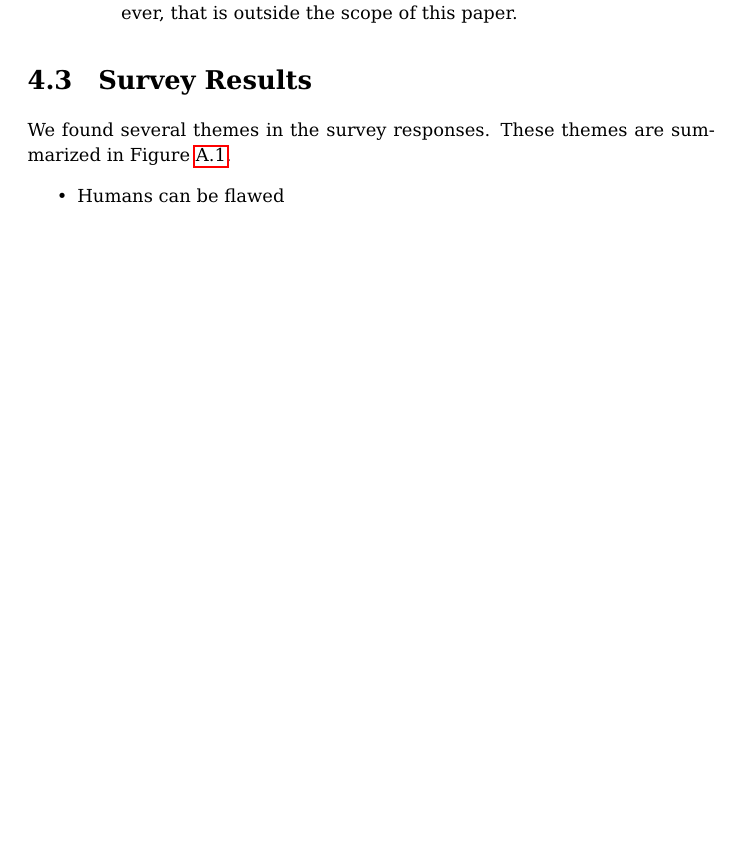
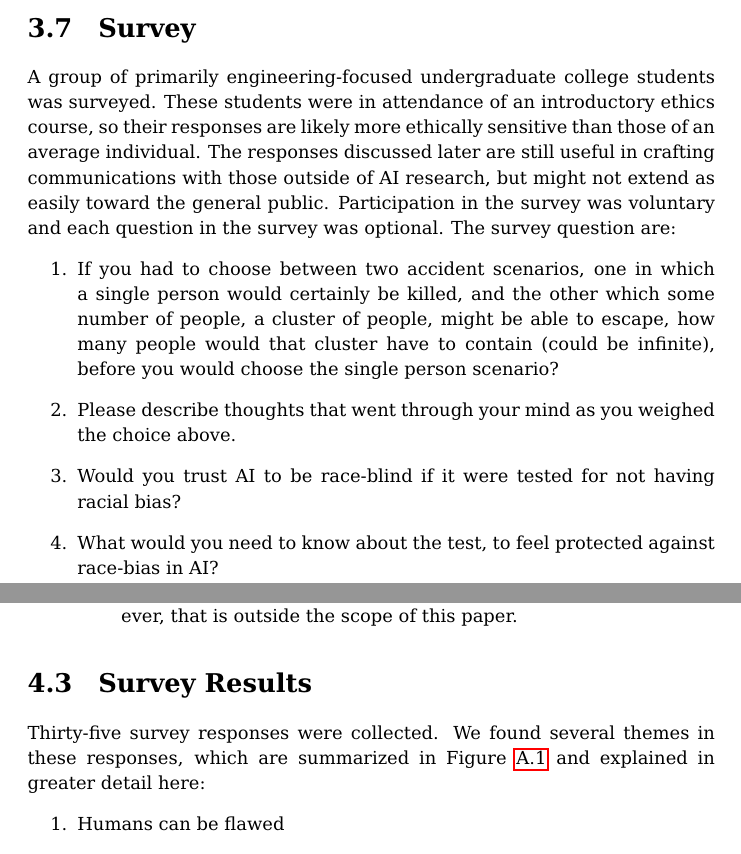
Before and after one commit to Octogonapus/MoralAI, a LaTeX document (papers/Main Paper/main.tex): part of page 18 of 32 before the commit and two parts of pages 15 and 18 of 32 after it, the two joined at a grey line, cut at the place of the change, the shorter picture padded with empty space. Compiled offline with pdfLaTeX.

Commit message:
Improve discussion of survey

```diff
--- a/papers/Main Paper/main.tex
+++ b/papers/Main Paper/main.tex
@@ -16,7 +16,7 @@
     {\includegraphics[height=2in]{figures/WPI_Inst_Prim_FulClr.png}}
 }
 \author{Ryan Benasutti}
-\date{March 2019}
+\date{April 2019}
 
 \newcommand{\code}{\texttt}
 
@@ -323,6 +324,25 @@ the second option. $P(\neg J \mid O_2) = 0$, $P(J \mid O_2) = 1$.
 \end{figure}
 
 \FloatBarrier
+\section{Survey}
+
+A group of primarily engineering-focused undergraduate college students was surveyed. These students
+were in attendance of an introductory ethics course, so their responses are likely more ethically
+sensitive than those of an average individual. The responses discussed later are still useful in
+crafting communications with those outside of AI research, but might not extend as easily toward the
+general public. Participation in the survey was voluntary and each question in the survey was
+optional. The survey question are:
+\begin{enumerate}
+    \item If you had to choose between two accident scenarios, one in which a single person would
+    certainly be killed, and the other which some number of people, a cluster of people, might be
+    able to escape, how many people would that cluster have to contain (could be infinite), before
+    you would choose the single person scenario?
+    \item Please describe thoughts that went through your mind as you weighed the choice above.
+    \item Would you trust AI to be race-blind if it were tested for not having racial bias?
+    \item What would you need to know about the test, to feel protected against race-bias in AI?
+\end{enumerate}
+
+\FloatBarrier
 \chapter{Findings and Analysis}
 
 \section{Response to Bias}
@@ -421,9 +441,9 @@ Three ways for the neural network to learn a bias
 \FloatBarrier
 \section{Survey Results}
 
-We found several themes in the survey responses. These themes are summarized in
-Figure~\ref{fig:survey_analysis}.
-\begin{itemize}
+Thirty-five survey responses were collected. We found several themes in these responses, which are
+summarized in Figure~\ref{fig:survey_analysis} and explained in greater detail here:
+\begin{enumerate}
     \item Humans can be flawed
     \begin{itemize}
         \item Humans can have bias.
```
Also changed, not shown: papers/Main Paper/main.pdf, papers/Main Paper/main.tex (25 more changed lines).
